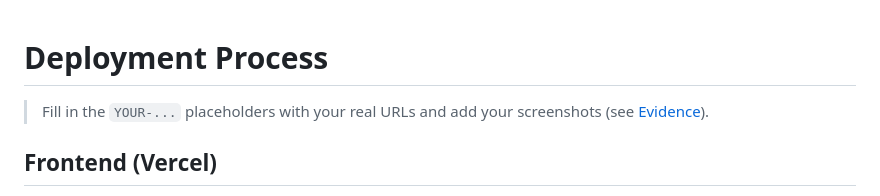
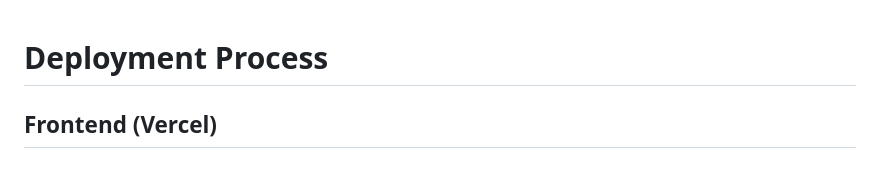
Before and after one commit to tsushumi/week-11-day-4-assignment, a Markdown page: DEPLOYMENT.md, the part around the change. GitHub-like rendering; blank space fills up the shorter version.

Commit message:
Few changes on DEPLOYMENT.md

```diff
--- a/DEPLOYMENT.md
+++ b/DEPLOYMENT.md
@@ -1,6 +1,4 @@
 # Deployment Process
-
-> Fill in the `YOUR-...` placeholders with your real URLs and add your screenshots (see [Evidence](#evidence-screenshots)).
 
 ## Frontend (Vercel)
 - **URL**: https://YOUR-APP.vercel.app
```
